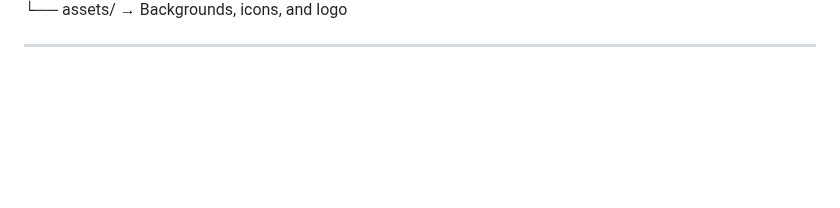
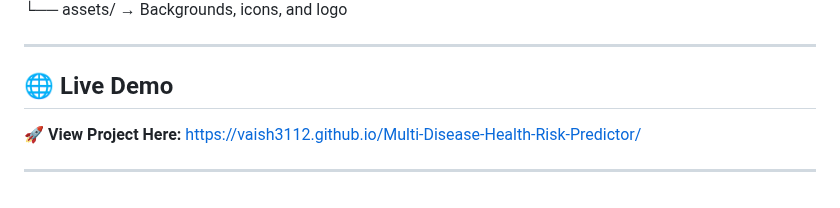
Before and after one commit to Vaish3112/Multi-Disease-Health-Risk-Predictor, a Markdown page: README.md, the part around the change. Rendered like a GitHub page; blank space fills up the shorter version.

```diff
--- a/README.md
+++ b/README.md
@@ -88,3 +88,8 @@ Multi-Disease Health Risk Predictor
 └── assets/                        → Backgrounds, icons, and logo
 
 ---
+
+## 🌐 Live Demo
+🚀 **View Project Here:** [https://vaish3112.github.io/Multi-Disease-Health-Risk-Predictor/](https://vaish3112.github.io/Multi-Disease-Health-Risk-Predictor/)
+
+---
```
